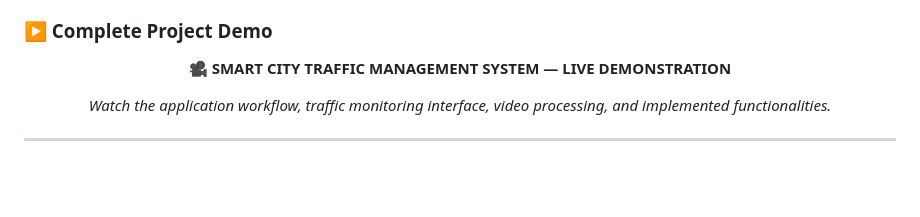
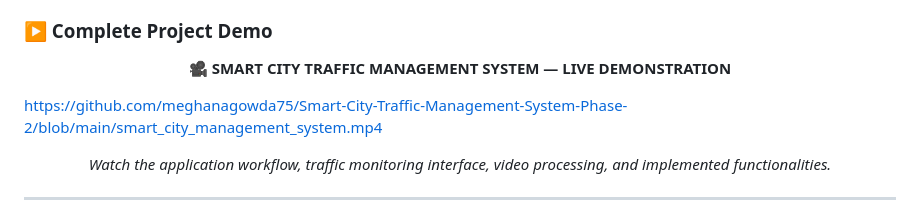
Before and after one commit to meghanagowda75/Smart-City-Traffic-Management-System-Phase-2, a Markdown page: README.md, the part around the change. Drawn GitHub-style; blank space fills up the shorter version.

Commit message:
Add link to live demonstration video in README
Added a link to the live demonstration video of the Smart City Traffic Management System.

```diff
--- a/README.md
+++ b/README.md
@@ -392,7 +392,7 @@ Open the local URL displayed in your terminal.
 
 </div>
 
-
+https://github.com/meghanagowda75/Smart-City-Traffic-Management-System-Phase-2/blob/main/smart_city_management_system.mp4
 
 
 
```
